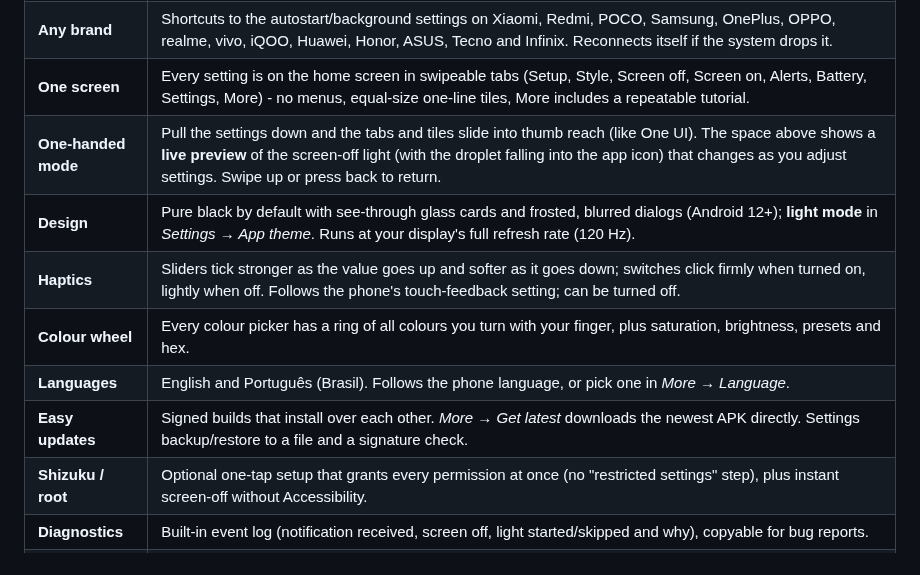
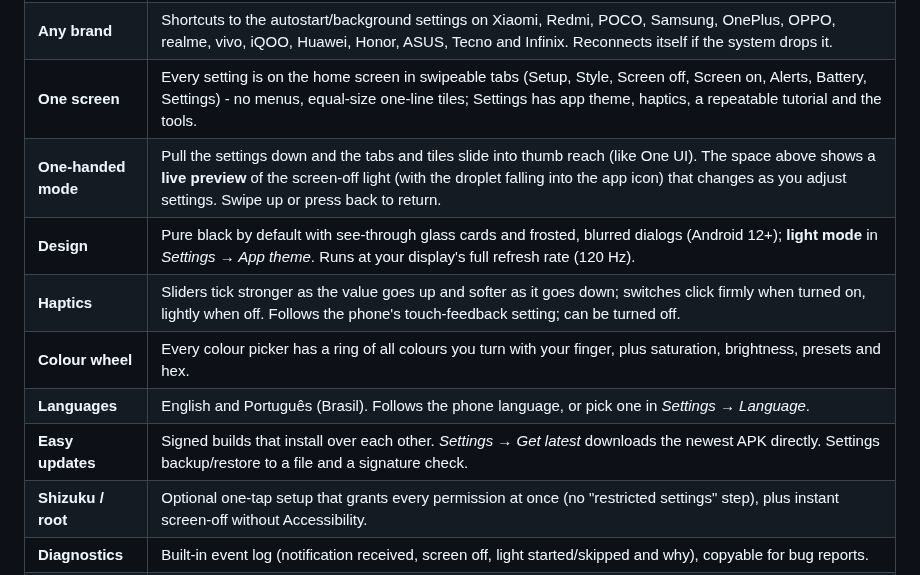
Before and after one commit to ankitchanki/LED, a Markdown page: README.md, the part around one of its changes. Rendered like a GitHub page.

```diff
--- a/README.md
+++ b/README.md
@@ -41,13 +41,13 @@ are switched off, so only the light itself uses power.
 | **Filters** | Turn individual apps on or off. Ignores silent, ongoing and progress notifications and group summaries. Respects Do Not Disturb. Can clear after you unlock. |
 | **Battery** | Event-driven, so nothing runs in the background checking for notifications. 30 fps cap (configurable). Static and blink styles only redraw when they change. No foreground service. **Still ring:** after 12 s on the always-on screen the animation holds still, so the screen isn't redrawn at all. **Dim older notifications:** fresh ones glow at full strength, then fade over an hour (you see new vs old at a glance, and fewer lit pixels). **Light up when the phone moves:** after the light times out it waits on the phone's motion chip instead of waking the screen on a timer. Low-battery cut-off, quiet hours, pause during calls. |
 | **Any brand** | Shortcuts to the autostart/background settings on Xiaomi, Redmi, POCO, Samsung, OnePlus, OPPO, realme, vivo, iQOO, Huawei, Honor, ASUS, Tecno and Infinix. Reconnects itself if the system drops it. |
-| **One screen** | Every setting is on the home screen in swipeable tabs (Setup, Style, Screen off, Screen on, Alerts, Battery, Settings, More) - no menus, equal-size one-line tiles, More includes a repeatable tutorial. |
+| **One screen** | Every setting is on the home screen in swipeable tabs (Setup, Style, Screen off, Screen on, Alerts, Battery, Settings) - no menus, equal-size one-line tiles; Settings has app theme, haptics, a repeatable tutorial and the tools. |
 | **One-handed mode** | Pull the settings down and the tabs and tiles slide into thumb reach (like One UI). The space above shows a **live preview** of the screen-off light (with the droplet falling into the app icon) that changes as you adjust settings. Swipe up or press back to return. |
 | **Design** | Pure black by default with see-through glass cards and frosted, blurred dialogs (Android 12+); **light mode** in *Settings → App theme*. Runs at your display's full refresh rate (120 Hz). |
 | **Haptics** | Sliders tick stronger as the value goes up and softer as it goes down; switches click firmly when turned on, lightly when off. Follows the phone's touch-feedback setting; can be turned off. |
 | **Colour wheel** | Every colour picker has a ring of all colours you turn with your finger, plus saturation, brightness, presets and hex. |
-| **Languages** | English and Português (Brasil). Follows the phone language, or pick one in *More → Language*. |
-| **Easy updates** | Signed builds that install over each other. *More → Get latest* downloads the newest APK directly. Settings backup/restore to a file and a signature check. |
+| **Languages** | English and Português (Brasil). Follows the phone language, or pick one in *Settings → Language*. |
+| **Easy updates** | Signed builds that install over each other. *Settings → Get latest* downloads the newest APK directly. Settings backup/restore to a file and a signature check. |
 | **Shizuku / root** | Optional one-tap setup that grants every permission at once (no "restricted settings" step), plus instant screen-off without Accessibility. |
 | **Diagnostics** | Built-in event log (notification received, screen off, light started/skipped and why), copyable for bug reports. |
 | **Extras** | Quick Settings tile, swipe-down live preview, floating Test pill, first-launch tutorial, themed (monochrome) icon. |
```
Also changed, not shown: other parts of README.md (+8 -8 lines), CHANGELOG.md (+16 -0 lines), releases/README.md (+4 -4 lines), docs/screenshots/v2/5-more.png (deleted), docs/screenshots/v2/5-settings.png (added), 12 other files.
